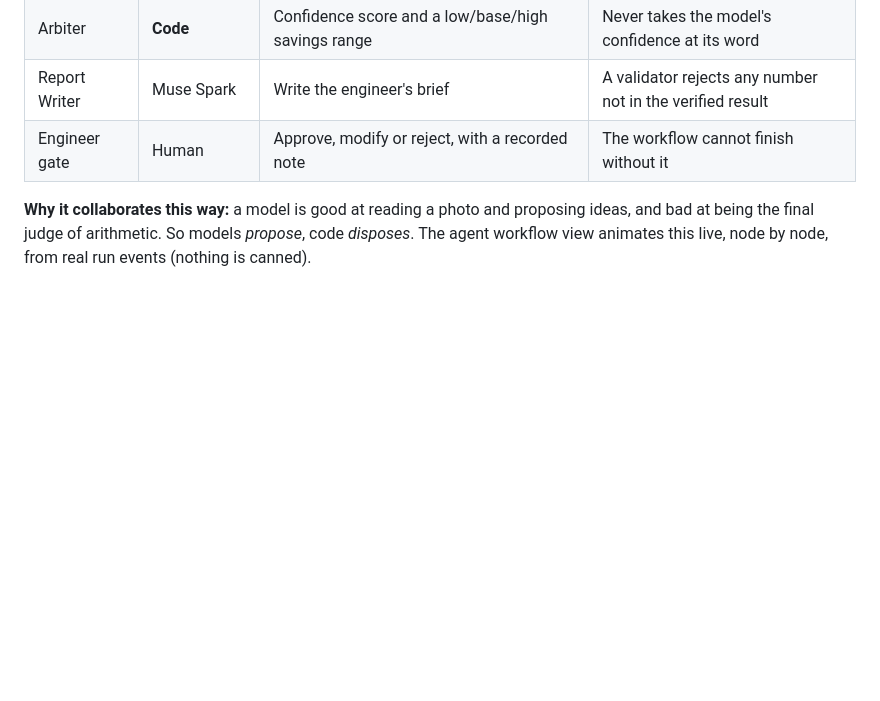
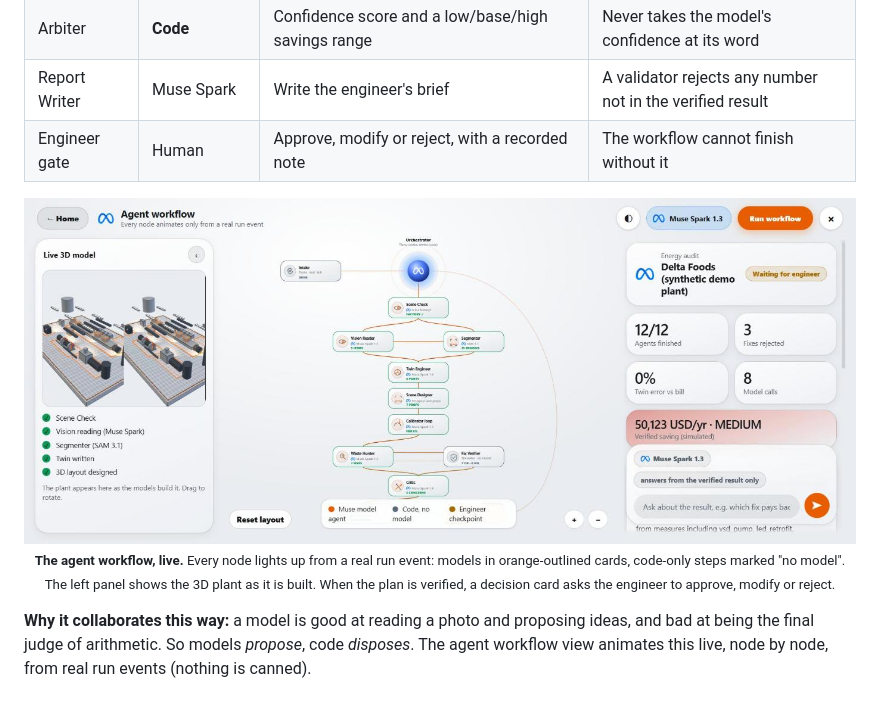
Before and after one commit to mo7med2885b-del/wattloop, a Markdown page: README.md, the part around the change. Rendered like a GitHub page; pictures changed too: assets/screens/workflow.jpg (added); blank space fills up the shorter version.

Commit message:
README: agent workflow screenshot (light mode, finished run)
Co-Authored-By: Claude Sonnet 5.5 <noreply@anthropic.com>

```diff
--- a/README.md
+++ b/README.md
@@ -86,6 +86,8 @@ flowchart TD
 | Report Writer | Muse Spark | Write the engineer's brief | A validator rejects any number not in the verified result |
 | Engineer gate | Human | Approve, modify or reject, with a recorded note | The workflow cannot finish without it |
 
+<p align="center"><img src="assets/screens/workflow.jpg" alt="The agent workflow after a finished run" width="100%"><br><sub><b>The agent workflow, live.</b> Every node lights up from a real run event: models in orange-outlined cards, code-only steps marked "no model". The left panel shows the 3D plant as it is built. When the plan is verified, a decision card asks the engineer to approve, modify or reject.</sub></p>
+
 **Why it collaborates this way:** a model is good at reading a photo and proposing ideas, and bad at being the final judge of arithmetic. So models *propose*, code *disposes*. The agent workflow view animates this live, node by node, from real run events (nothing is canned).
 
 ## Meta tooling, used in depth
```
